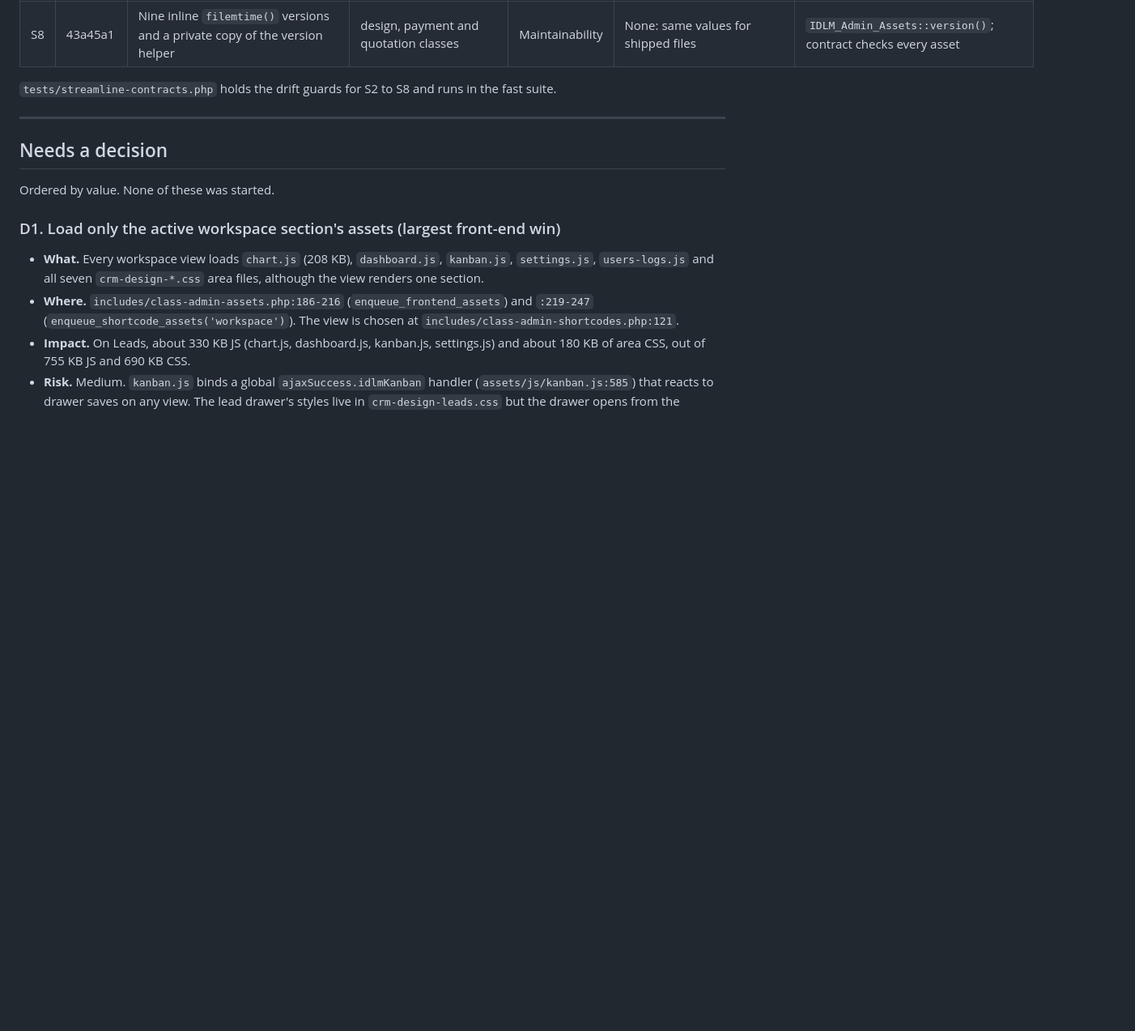
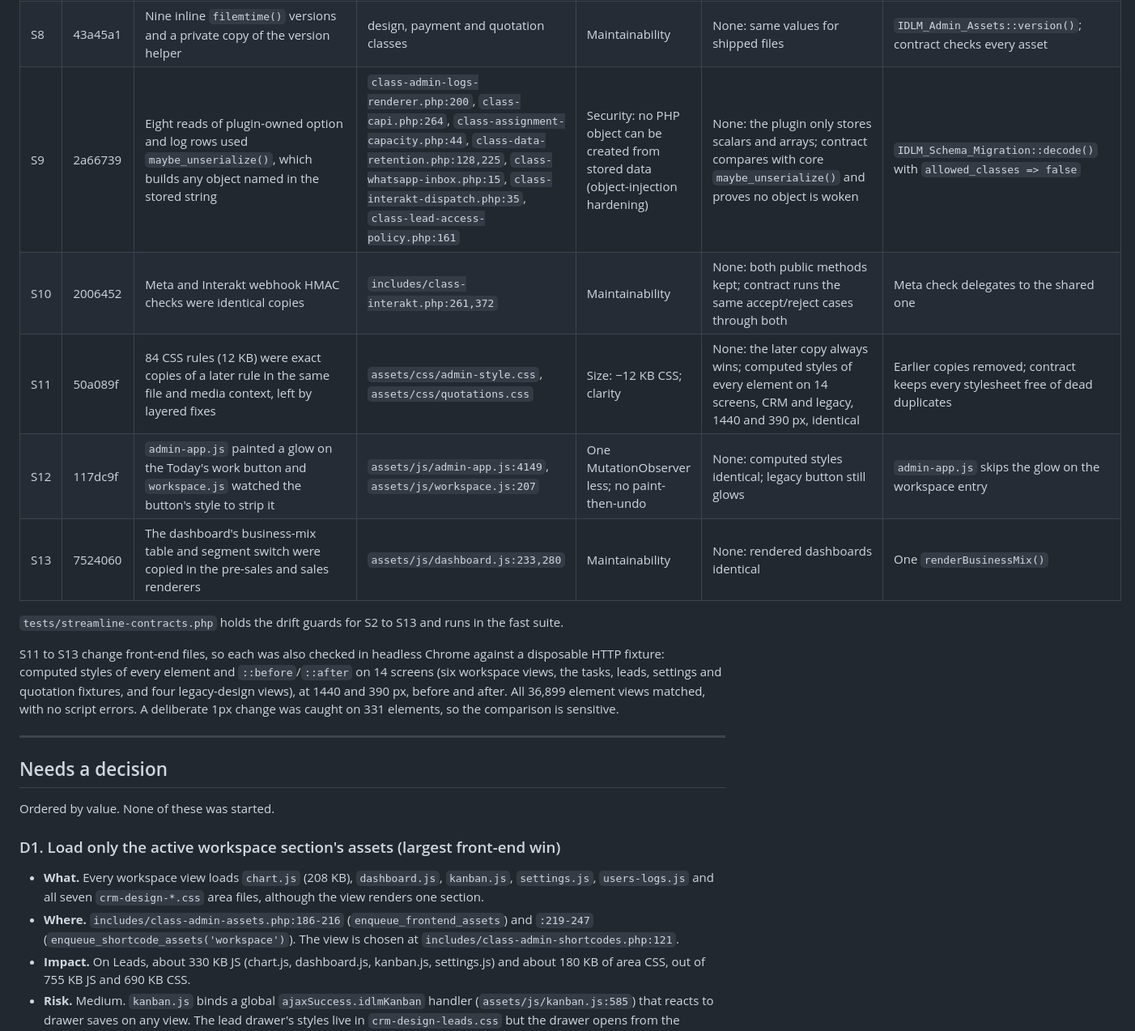
Before and after one commit to mlshashikiran/interior-design-lead-manager, a Markdown page: docs/STREAMLINE-AUDIT.md, the part around one of its changes. Shown at 81% size. GitHub-like rendering; blank space fills up the shorter version.

```diff
--- a/docs/STREAMLINE-AUDIT.md
+++ b/docs/STREAMLINE-AUDIT.md
@@ -74,8 +74,15 @@ Each item is one commit. Each was verified with the fast suite, runtime prerequi
 | S6 | db97d21 | A quotation date check duplicated `IDLM_Date_Ranges::clean_date()`, and a third copy was unused | `includes/class-quotation-renderer.php:329`, `includes/class-quotation-controller.php:418` | Maintainability | None: equivalence contract over 16 inputs | Renderer delegates; unused copy removed |
 | S7 | 6e4acfd | `getCurrentDateTimeString()` had no callers | `assets/js/admin-app.js:1746` | Size: −421 bytes | None: private to the closure | Removed |
 | S8 | 43a45a1 | Nine inline `filemtime()` versions and a private copy of the version helper | design, payment and quotation classes | Maintainability | None: same values for shipped files | `IDLM_Admin_Assets::version()`; contract checks every asset |
+| S9 | 2a66739 | Eight reads of plugin-owned option and log rows used `maybe_unserialize()`, which builds any object named in the stored string | `class-admin-logs-renderer.php:200`, `class-capi.php:264`, `class-assignment-capacity.php:44`, `class-data-retention.php:128,225`, `class-whatsapp-inbox.php:15`, `class-interakt-dispatch.php:35`, `class-lead-access-policy.php:161` | Security: no PHP object can be created from stored data (object-injection hardening) | None: the plugin only stores scalars and arrays; contract compares with core `maybe_unserialize()` and proves no object is woken | `IDLM_Schema_Migration::decode()` with `allowed_classes => false` |
+| S10 | 2006452 | Meta and Interakt webhook HMAC checks were identical copies | `includes/class-interakt.php:261,372` | Maintainability | None: both public methods kept; contract runs the same accept/reject cases through both | Meta check delegates to the shared one |
+| S11 | 50a089f | 84 CSS rules (12 KB) were exact copies of a later rule in the same file and media context, left by layered fixes | `assets/css/admin-style.css`, `assets/css/quotations.css` | Size: −12 KB CSS; clarity | None: the later copy always wins; computed styles of every element on 14 screens, CRM and legacy, 1440 and 390 px, identical | Earlier copies removed; contract keeps every stylesheet free of dead duplicates |
+| S12 | 117dc9f | `admin-app.js` painted a glow on the Today's work button and `workspace.js` watched the button's style to strip it | `assets/js/admin-app.js:4149`, `assets/js/workspace.js:207` | One MutationObserver less; no paint-then-undo | None: computed styles identical; legacy button still glows | `admin-app.js` skips the glow on the workspace entry |
+| S13 | 7524060 | The dashboard's business-mix table and segment switch were copied in the pre-sales and sales renderers | `assets/js/dashboard.js:233,280` | Maintainability | None: rendered dashboards identical | One `renderBusinessMix()` |
 
-`tests/streamline-contracts.php` holds the drift guards for S2 to S8 and runs in the fast suite.
+`tests/streamline-contracts.php` holds the drift guards for S2 to S13 and runs in the fast suite.
+
+S11 to S13 change front-end files, so each was also checked in headless Chrome against a disposable HTTP fixture: computed styles of every element and `::before`/`::after` on 14 screens (six workspace views, the tasks, leads, settings and quotation fixtures, and four legacy-design views), at 1440 and 390 px, before and after. All 36,899 element views matched, with no script errors. A deliberate 1px change was caught on 331 elements, so the comparison is sensitive.
 
 ---
 
```
Also changed, not shown: other parts of docs/STREAMLINE-AUDIT.md (+21 -2 lines).
